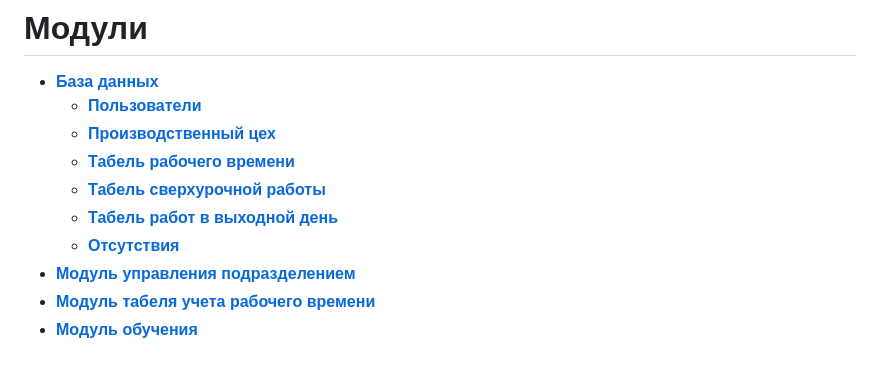
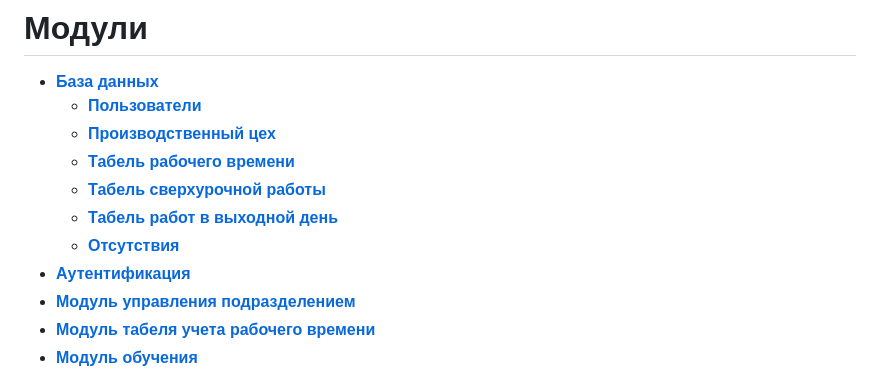
Before and after one commit to DRUsmanov/the_system_project, a Markdown page: README.md, the part around one of its changes. Rendered like a GitHub page.

```diff
--- a/README.md
+++ b/README.md
@@ -11,6 +11,7 @@
   * [__Табель сверхурочной работы__](#табель-сверхурочной-работы)
   * [__Табель работ в выходной день__](#табель-работ-в-выходной-день)
   * [__Отсутствия__](#отсутствия)
++ [__Аутентификация__](#аутентификация)
 + [__Модуль управления подразделением__](#модуль-управления-подразделением)
 + [__Модуль табеля учета рабочего времени__](#модуль-табеля-учета-рабочего-времени)
 + [__Модуль обучения__](#модуль-обучения)
```
Also changed, not shown: other parts of README.md (+19 -0 lines).
